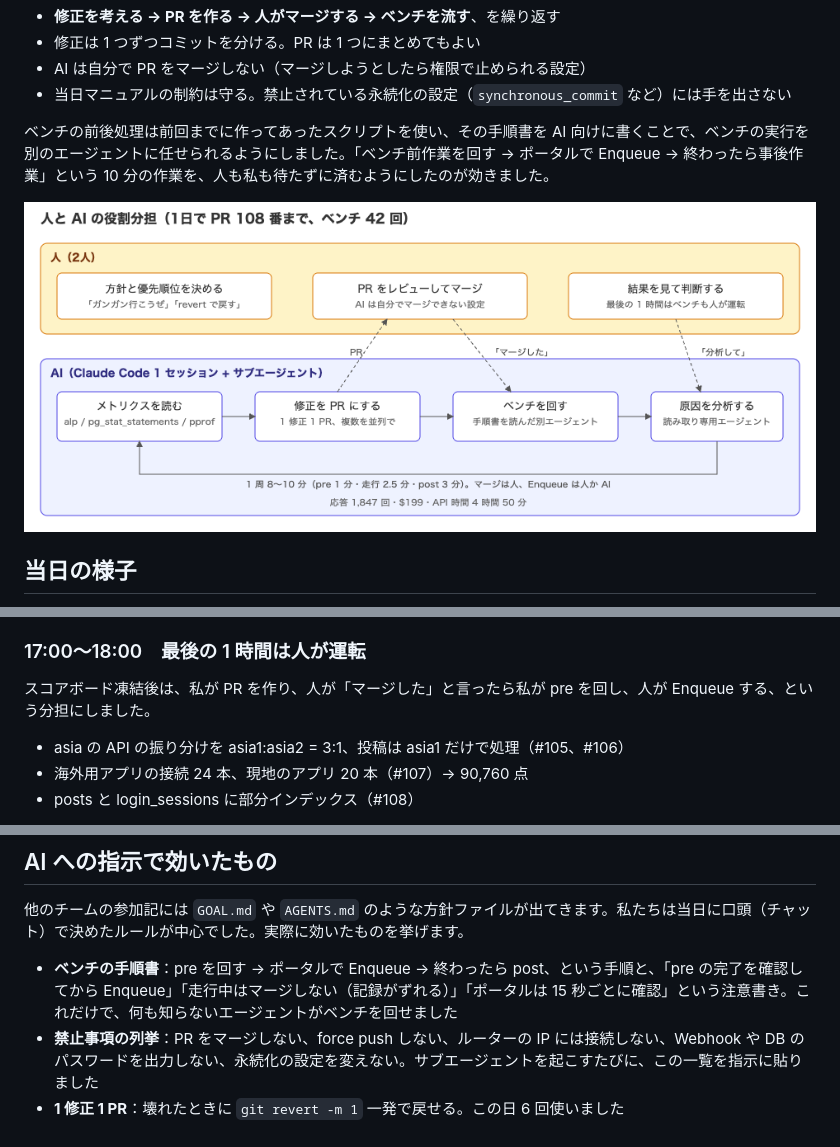
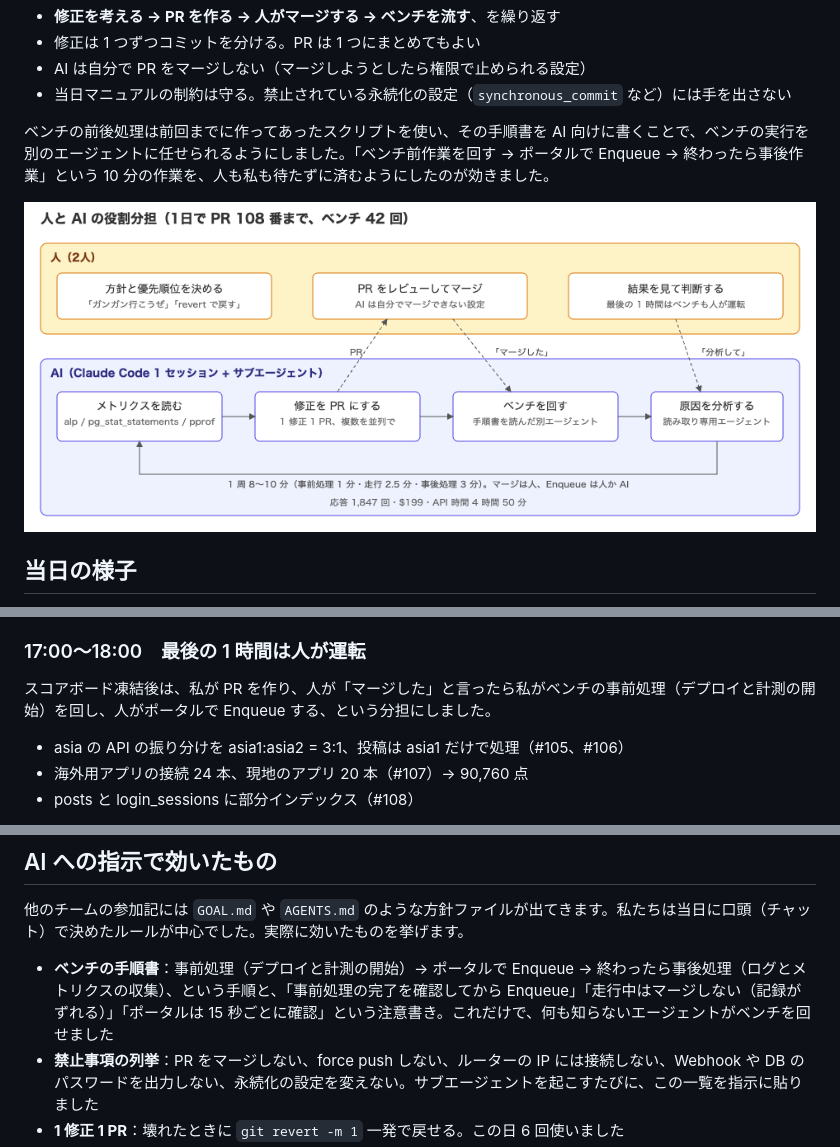
Before and after one commit to kangaechu/articles, a Markdown page: articles/kangaechu-isucon2026-ai.md, 3 parts joined by grey strips. Rendered like a GitHub page; pictures changed too: images/isucon2026/ai-loop.png.

Commit message:
docs: pre/post を事前処理・事後処理に言い換える

```diff
--- a/articles/kangaechu-isucon2026-ai.md
+++ b/articles/kangaechu-isucon2026-ai.md
@@ -79,7 +79,7 @@ published: true
 
 ### 17:00〜18:00　最後の 1 時間は人が運転
 
-スコアボード凍結後は、私が PR を作り、人が「マージした」と言ったら私が pre を回し、人が Enqueue する、という分担にしました。
+スコアボード凍結後は、私が PR を作り、人が「マージした」と言ったら私がベンチの事前処理（デプロイと計測の開始）を回し、人がポータルで Enqueue する、という分担にしました。
 
 - asia の API の振り分けを asia1:asia2 = 3:1、投稿は asia1 だけで処理（#105、#106）
 - 海外用アプリの接続 24 本、現地のアプリ 20 本（#107）→ 90,760 点
@@ -130,7 +130,7 @@ published: true
 
 他のチームの参加記には `GOAL.md` や `AGENTS.md` のような方針ファイルが出てきます。私たちは当日に口頭（チャット）で決めたルールが中心でした。実際に効いたものを挙げます。
 
-- **ベンチの手順書**：pre を回す → ポータルで Enqueue → 終わったら post、という手順と、「pre の完了を確認してから Enqueue」「走行中はマージしない（記録がずれる）」「ポータルは 15 秒ごとに確認」という注意書き。これだけで、何も知らないエージェントがベンチを回せました
+- **ベンチの手順書**：事前処理（デプロイと計測の開始）→ ポータルで Enqueue → 終わったら事後処理（ログとメトリクスの収集）、という手順と、「事前処理の完了を確認してから Enqueue」「走行中はマージしない（記録がずれる）」「ポータルは 15 秒ごとに確認」という注意書き。これだけで、何も知らないエージェントがベンチを回せました
 - **禁止事項の列挙**：PR をマージしない、force push しない、ルーターの IP には接続しない、Webhook や DB のパスワードを出力しない、永続化の設定を変えない。サブエージェントを起こすたびに、この一覧を指示に貼りました
 - **1 修正 1 PR**：壊れたときに `git revert -m 1` 一発で戻せる。この日 6 回使いました
 - **エージェントの使い分け**：会話の文脈を引き継ぐ fork は、判断が要る作業（改善案を PR にする）に。手順が決まった作業（ベンチの運用、原因の分析）は、指示文だけを渡す通常のエージェントに。後者の方がずっと安く、速い
```
Also changed, not shown: 1 other file.
